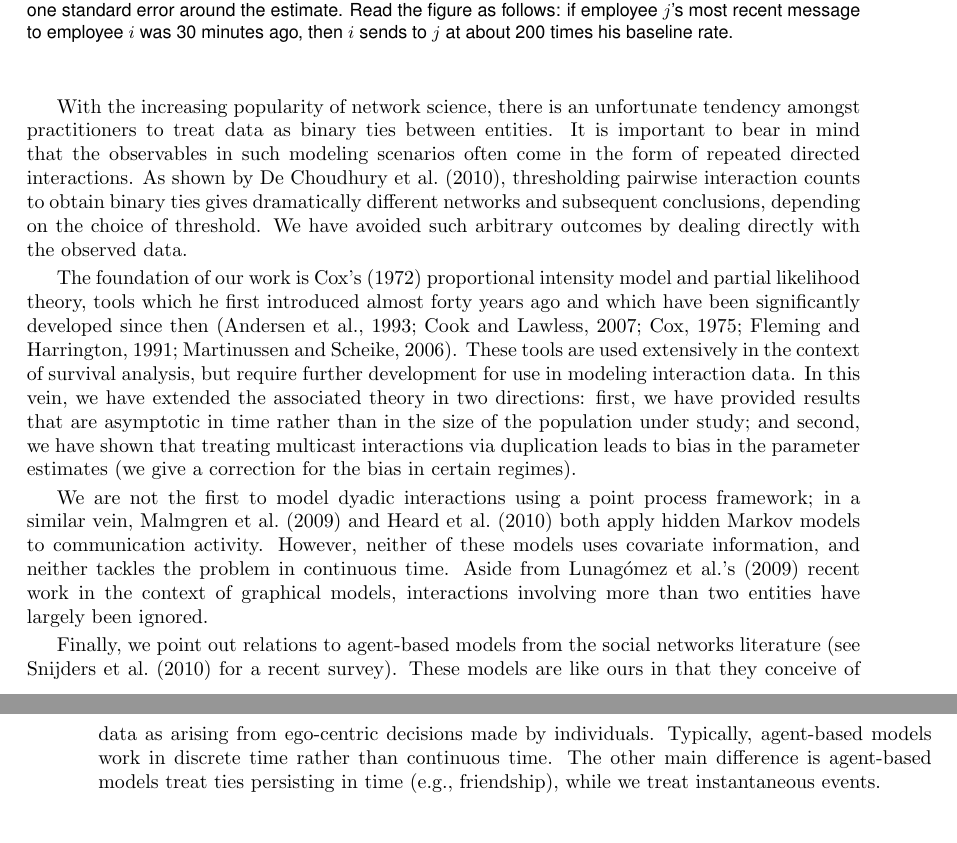
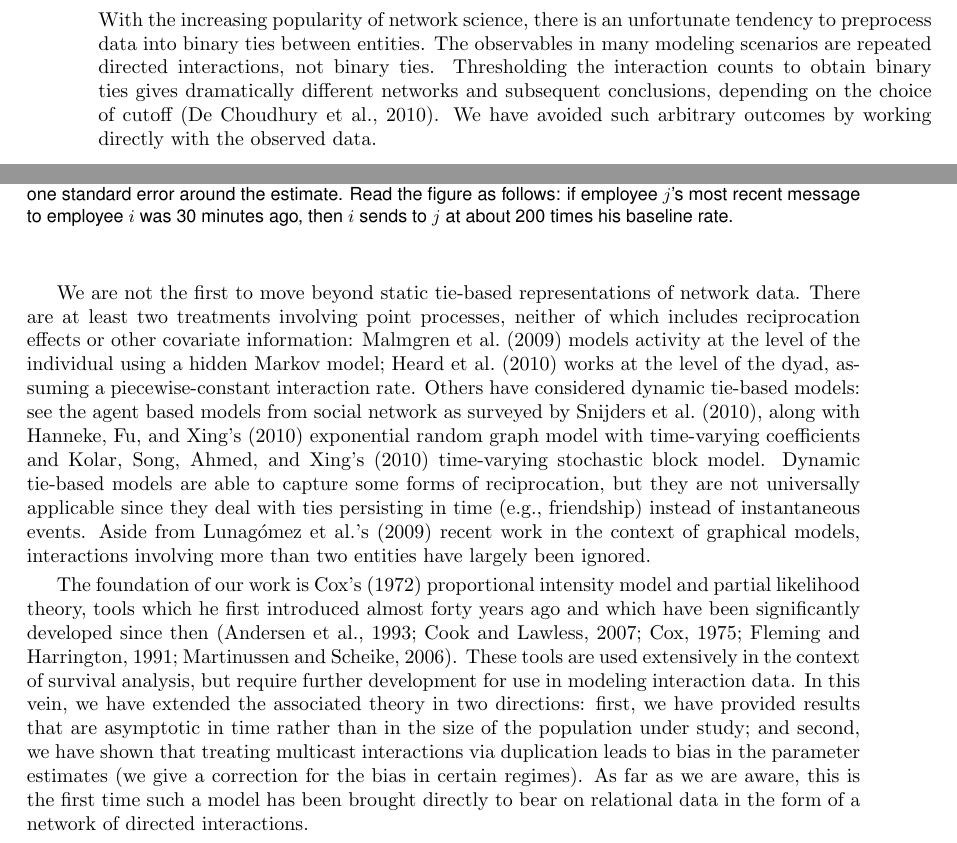
Before and after one commit to patperry/interaction-proc, a LaTeX document (iproc.tex): two parts of pages 15 and 16 of 23 before the commit and two parts of pages 14 and 15 of 23 after it, joined at a grey line, cut so that both start at the same text. Compiled offline with pdfLaTeX; a missing font is replaced by an installed copy or a similar font.

Commit message:
Revise discussion section

```diff
--- a/iproc.tex
+++ b/iproc.tex
@@ -1456,17 +1447,37 @@ the form of a network of directed interactions.
 With the increasing popularity of network science, there is an unfortunate
-tendency amongst practitioners to treat data as binary ties between entities.
-It is important to bear in mind that the observables in such modeling
-scenarios often come in the form of repeated directed interactions.  As
-shown by \citet{dechoudhury2010}, thresholding pairwise interaction
-counts to obtain binary ties gives dramatically different networks and
-subsequent conclusions, depending on the choice of threshold.  We have
-avoided such arbitrary outcomes by dealing directly with the observed
-data.
-
-The foundation of our work is Cox's \citeyearpar{cox1972regression} proportional intensity model and
+tendency to preprocess data into binary ties between entities.
+The observables in many modeling scenarios are repeated directed interactions,
+not binary ties.  Thresholding the interaction counts to obtain binary ties
+gives dramatically different networks and subsequent conclusions, depending on
+the choice of cutoff \citep{dechoudhury2010}.  We have avoided such arbitrary
+outcomes by working directly with the observed data.
+
+We are not the first to move beyond static tie-based representations of
+network data.  There are at least two treatments involving point processes,
+neither of which includes reciprocation effects or other covariate
+information: \citet{malmgen2009characterizing} models activity at the level of
+the individual using a hidden Markov model; \citet{heard2010bayesian} works
+at the level of the dyad, assuming a piecewise-constant interaction rate.
+Others have considered dynamic tie-based models: see the
+agent based models from social network as surveyed by
+\citet{snijders2010introduction}, along with
+\citefullauthor{hanneke2010discrete}'s \citeyearpar{hanneke2010discrete}
+exponential random graph model with time-varying coefficients and
+\citefullauthor{kolar2010estimating}'s \citeyearpar{kolar2010estimating}
+time-varying stochastic block model.  Dynamic tie-based models are able
+to capture some forms of reciprocation, but they are not universally
+applicable since they deal with ties persisting in time (e.g., friendship)
+instead of instantaneous events.
+Aside from Lunag\'omez et al.'s \citeyearpar{lunagomez2009geometric} recent
+work in the context of graphical models, interactions involving more than two
+entities have largely been ignored.
+
+The foundation of our work is Cox's \citeyearpar{cox1972regression}
+proportional intensity model and
 partial likelihood theory, tools which he first introduced almost
 forty years ago and which have been significantly developed since
-then \citep{andersen1993statistical, cook2007statistical, cox1975partial, fleming1991counting, martinussen2006dynamic}.
+then \citep{andersen1993statistical, cook2007statistical, cox1975partial,
+fleming1991counting, martinussen2006dynamic}.
 These tools are used extensively in the context of survival analysis, but
 require further development for use in modeling interaction data.
 In this vein, we have extended the associated theory in
@@ -1474,23 +1485,6 @@ two directions: first, we have provided results that are asymptotic in time
 rather than in the size of the population under study; and second, we
 have shown that treating multicast interactions via duplication leads to
 bias in the parameter estimates (we give a correction for the bias in
-certain regimes).
-
-We are not the first to model dyadic interactions using a point process
-framework; in a similar vein, \citet{malmgen2009characterizing} and \citet{heard2010bayesian} both
-apply hidden Markov models to communication
-activity.  However,
-neither of these models uses covariate information, and neither tackles
-the problem in continuous time. Aside from
-Lunag\'omez et al.'s \citeyearpar{lunagomez2009geometric} recent work in the
-context of graphical models, interactions involving more than two
-entities have largely been ignored.
-
-Finally, we point out relations to agent-based models from the
-social networks literature (see \citet{snijders2010introduction} for a recent
-survey).  These models are like ours in that they conceive of data as
-arising from ego-centric decisions made by individuals.  Typically,
-agent-based models work in discrete time rather than continuous time.
-The other main difference is agent-based models treat ties
-persisting in time (e.g., friendship), while we treat
-instantaneous events.
+certain regimes).  As far as we are aware, this is the first time
+such a model has been brought directly to bear on relational data in
+the form of a network of directed interactions.
```
Also changed, not shown: iproc-sources.bib (+18 -0 lines), iproc.bbl, iproc.tex (16 more changed lines).
